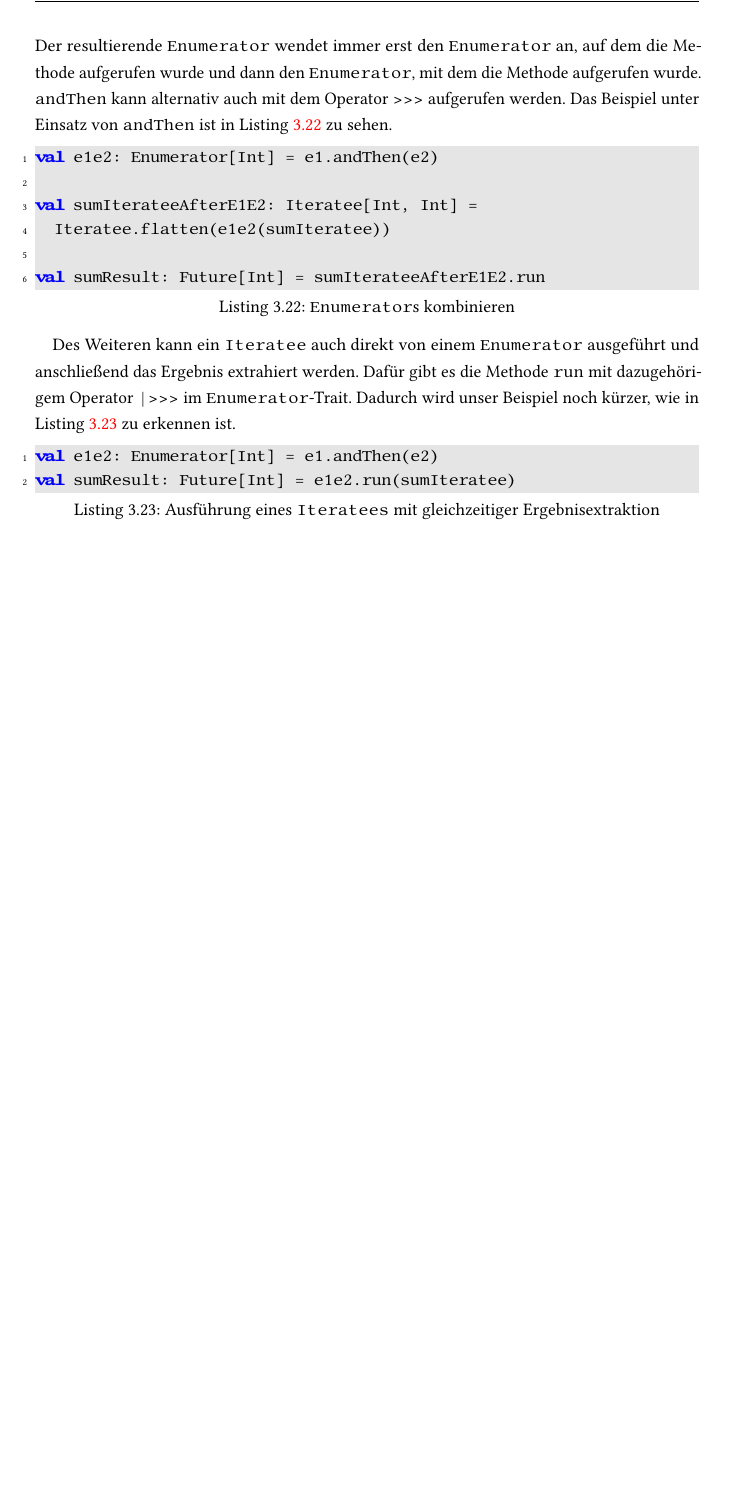
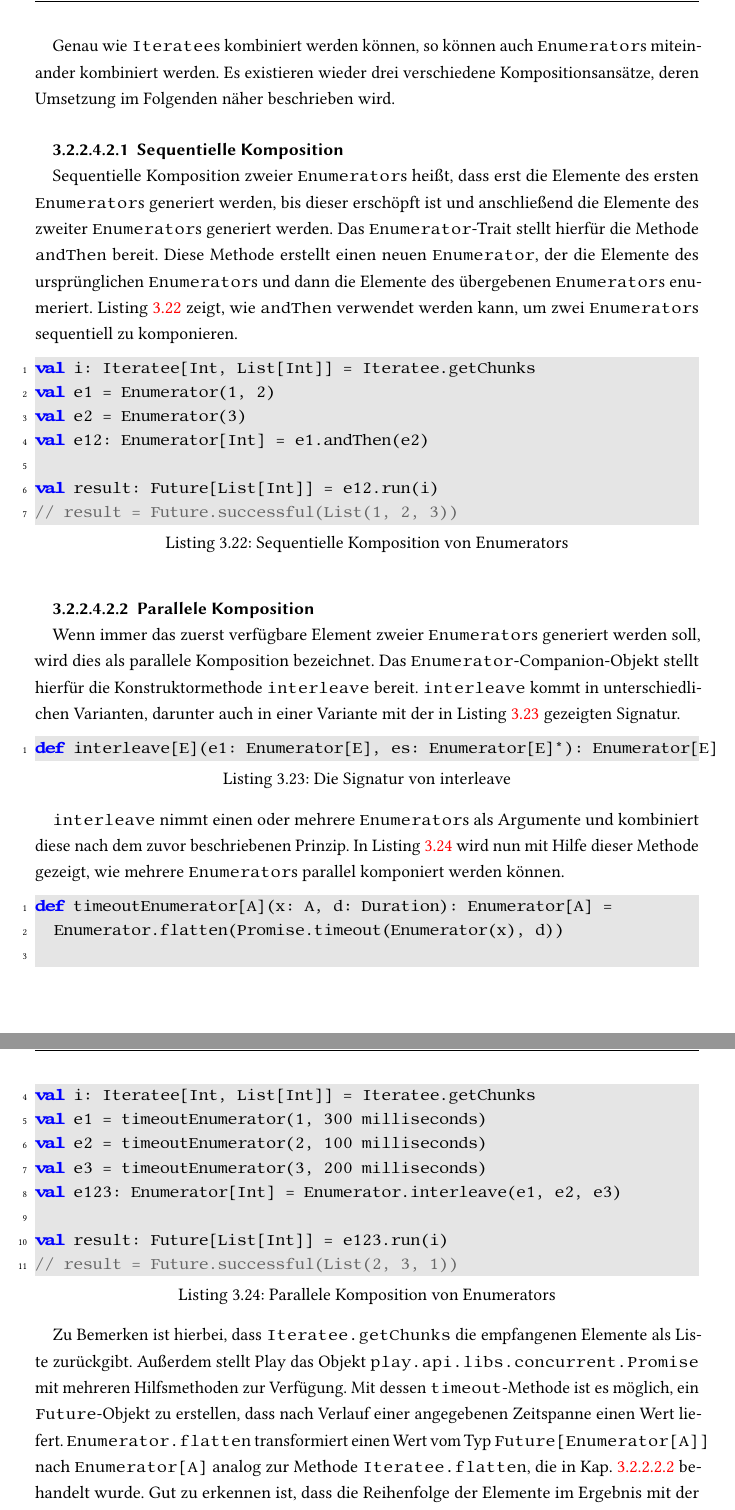
Before and after one commit to tilltheis/bachelor-thesis, a LaTeX thesis (thesis/thesis.tex): part of page 27 of 33 before the commit and two parts of pages 27 and 28 of 34 after it, the two joined at a grey line, cut at the place of the change, the shorter picture padded with empty space. Compiled offline with pdfLaTeX; an older LaTeX class or package is replaced by its successor.

Commit message:
anwendung: sequentielle + parallele komposition von enumerators

```diff
--- a/thesis/thesis.tex
+++ b/thesis/thesis.tex
@@ -1032,21 +1030,56 @@ Diese Methode hat die Signatur \lstinline|Enumerator[E] => Enumerator[E]|.
-Der resultierende \lstinline|Enumerator| wendet immer erst den \lstinline|Enumerator| an, auf dem die Methode aufgerufen wurde und dann den \lstinline|Enumerator|, mit dem die Methode aufgerufen wurde.
-\lstinline|andThen| kann alternativ auch mit dem Operator \lstinline|>>>| aufgerufen werden.
-Das Beispiel unter Einsatz von \lstinline|andThen| ist in Listing~\ref{lst:enumerators_kombinieren} zu sehen.
+Genau wie \lstinline|Iteratee|s kombiniert werden können, so können auch \lstinline|Enumerator|s miteinander kombiniert werden.
+Es existieren wieder drei verschiedene Kompositionsansätze, deren Umsetzung im Folgenden näher beschrieben wird.
 
-\begin{lstlisting}[caption=\lstinline|Enumerator|s kombinieren, label=lst:enumerators_kombinieren]
-val e1e2: Enumerator[Int] = e1.andThen(e2)
+\subparagraph{Sequentielle Komposition} % (fold)
+\label{subp:anwendung_sequentielle_komposition_von_enumerators}\mbox{} % force new line
 
-val sumIterateeAfterE1E2: Iteratee[Int, Int] =
-  Iteratee.flatten(e1e2(sumIteratee))
+Sequentielle Komposition zweier \lstinline|Enumerator|s heißt, dass erst die Elemente des ersten \lstinline|Enumerator|s generiert werden, bis dieser erschöpft ist und anschließend die Elemente des zweiter \lstinline|Enumerator|s generiert werden.
+Das \lstinline|Enumerator|-Trait stellt hierfür die Methode \lstinline|andThen| bereit.
+Diese Methode erstellt einen neuen \lstinline|Enumerator|, der die Elemente des ursprünglichen \lstinline|Enumerator|s und dann die Elemente des übergebenen \lstinline|Enumerator|s enumeriert.
+Listing~\ref{lst:sequentielle_komposition_von_enumerators} zeigt, wie \lstinline|andThen| verwendet werden kann, um zwei \lstinline|Enumerator|s sequentiell zu komponieren.
 
-val sumResult: Future[Int] = sumIterateeAfterE1E2.run
+\begin{lstlisting}[caption=Sequentielle Komposition von Enumerators, label=lst:sequentielle_komposition_von_enumerators]
+val i: Iteratee[Int, List[Int]] = Iteratee.getChunks
+val e1 = Enumerator(1, 2)
+val e2 = Enumerator(3)
+val e12: Enumerator[Int] = e1.andThen(e2)
+
+val result: Future[List[Int]] = e12.run(i)
+// result = Future.successful(List(1, 2, 3))
 \end{lstlisting}
 
-Des Weiteren kann ein \lstinline|Iteratee| auch direkt von einem \lstinline|Enumerator| ausgeführt und anschließend das Ergebnis extrahiert werden.
-Dafür gibt es die Methode \lstinline|run| mit dazugehörigem Operator \lstinline$|>>>$ im \lstinline|Enumerator|-Trait.
-Dadurch wird unser Beispiel noch kürzer, wie in Listing~\ref{lst:iterateeausfuehrung_mit_enumerator_run} zu erkennen ist.
+% subparagraph anwendung_sequentielle_komposition_von_enumerators (end)
 
-\begin{lstlisting}[caption=Ausführung eines \lstinline|Iteratees| mit gleichzeitiger Ergebnisextraktion, label=lst:iterateeausfuehrung_mit_enumerator_run]
-val e1e2: Enumerator[Int] = e1.andThen(e2)
-val sumResult: Future[Int] = e1e2.run(sumIteratee)
+\subparagraph{Parallele Komposition} % (fold)
+\label{subp:anwendung_parallele_komposition_von_enumerators}\mbox{} % force new line
+
+Wenn immer das zuerst verfügbare Element zweier \lstinline|Enumerator|s generiert werden soll, wird dies als parallele Komposition bezeichnet.
+Das \lstinline|Enumerator|-Companion-Objekt stellt hierfür die Konstruktormethode \lstinline|interleave| bereit.
+\lstinline|interleave| kommt in unterschiedlichen Varianten, darunter auch in einer Variante mit der in Listing~\ref{lst:signatur_von_interleave} gezeigten Signatur.
+
+\begin{lstlisting}[caption=Die Signatur von interleave, label=lst:signatur_von_interleave]
+def interleave[E](e1: Enumerator[E], es: Enumerator[E]*): Enumerator[E]
 \end{lstlisting}
+
+\lstinline|interleave| nimmt einen oder mehrere \lstinline|Enumerator|s als Argumente und kombiniert diese nach dem zuvor beschriebenen Prinzip.
+In Listing~\ref{lst:parallele_komposition_von_enumerators} wird nun mit Hilfe dieser Methode gezeigt, wie mehrere \lstinline|Enumerator|s parallel komponiert werden können.
+
+\begin{lstlisting}[caption=Parallele Komposition von Enumerators, label=lst:parallele_komposition_von_enumerators]
+def timeoutEnumerator[A](x: A, d: Duration): Enumerator[A] =
+  Enumerator.flatten(Promise.timeout(Enumerator(x), d))
+
+val i: Iteratee[Int, List[Int]] = Iteratee.getChunks
+val e1 = timeoutEnumerator(1, 300 milliseconds)
+val e2 = timeoutEnumerator(2, 100 milliseconds)
+val e3 = timeoutEnumerator(3, 200 milliseconds)
+val e123: Enumerator[Int] = Enumerator.interleave(e1, e2, e3)
+
+val result: Future[List[Int]] = e123.run(i)
+// result = Future.successful(List(2, 3, 1))
+\end{lstlisting}
+
+Zu Bemerken ist hierbei, dass \lstinline|Iteratee.getChunks| die empfangenen Elemente als Liste zurückgibt.
+Außerdem stellt Play das Objekt \lstinline|play.api.libs.concurrent.Promise| mit mehreren Hilfsmethoden zur Verfügung.
+Mit dessen \lstinline|timeout|-Methode ist es möglich, ein \lstinline|Future|-Objekt zu erstellen, dass nach Verlauf einer angegebenen Zeitspanne einen Wert liefert.
+\lstinline|Enumerator.flatten| transformiert einen Wert vom Typ \lstinline|Future[Enumerator[A]]| nach \lstinline|Enumerator[A]| analog zur Methode \lstinline|Iteratee.flatten|, die in Kap.~\ref{par:anwendung_auf_iteratees} behandelt wurde.
+Gut zu erkennen ist, dass die Reihenfolge der Elemente im Ergebnis mit der jeweiligen Zeitspanne korreliert und nicht etwa mit der Reihenfolge, in der die \lstinline|Enumerator|s an \lstinline|interleave| übergeben wurden.
```
Also changed, not shown: thesis/thesis.tex (15 more changed lines), 2 other files.
